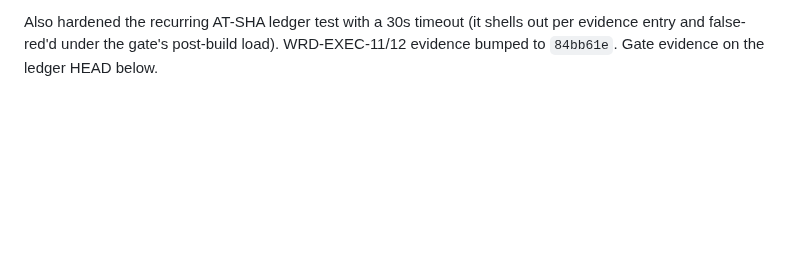
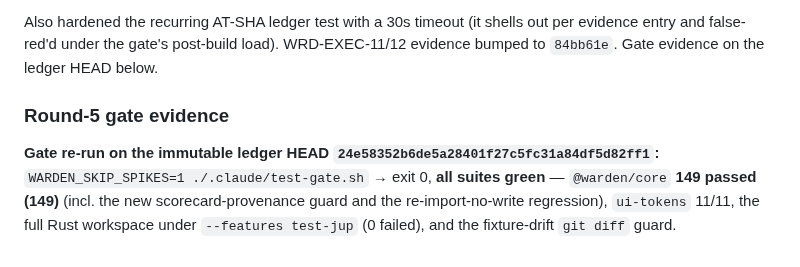
Before and after one commit to Dr-Inker/warden-wallet, a Markdown page: docs/program/PHASE1B-MEASUREMENTS.md, the part around the change. Rendered like a GitHub page; blank space fills up the shorter version.

Commit message:
Task 8 round 5: record gate evidence on the immutable ledger HEAD 24e5835
WARDEN_SKIP_SPIKES=1 ./.claude/test-gate.sh on 24e5835 → exit 0, @warden/core
149/149 + ui-tokens 11/11 + Rust workspace (--features test-jup) + fixture-drift
guard, all green.

Co-Authored-By: Claude Opus 4.8 <noreply@anthropic.com>
Claude-Session: https://claude.ai/code/session_01U8nv5B9NPPs4sVpM97REed

```diff
--- a/docs/program/PHASE1B-MEASUREMENTS.md
+++ b/docs/program/PHASE1B-MEASUREMENTS.md
@@ -1085,3 +1085,11 @@ functional findings. Fixed at `84bb61ec2977b828176b2e2033c7670bb1fbe7cd`.
 Also hardened the recurring AT-SHA ledger test with a 30s timeout (it shells out
 per evidence entry and false-red'd under the gate's post-build load). WRD-EXEC-11/12
 evidence bumped to `84bb61e`. Gate evidence on the ledger HEAD below.
+
+### Round-5 gate evidence
+
+**Gate re-run on the immutable ledger HEAD `24e58352b6de5a28401f27c5fc31a84df5d82ff1`:**
+`WARDEN_SKIP_SPIKES=1 ./.claude/test-gate.sh` → exit 0, **all suites green** —
+`@warden/core` **149 passed (149)** (incl. the new scorecard-provenance guard and
+the re-import-no-write regression), `ui-tokens` 11/11, the full Rust workspace
+under `--features test-jup` (0 failed), and the fixture-drift `git diff` guard.
```
